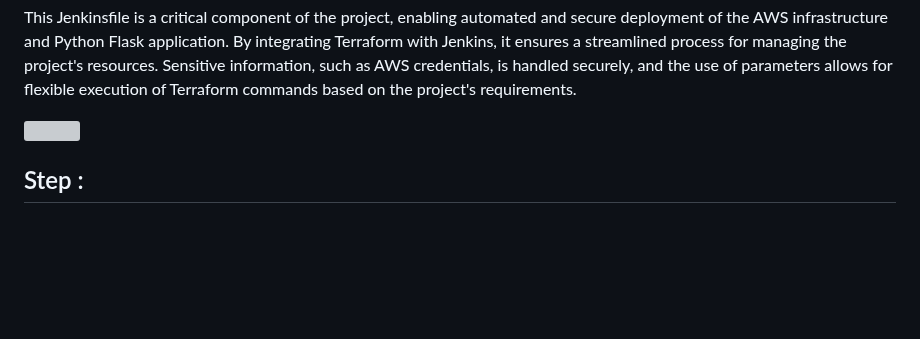
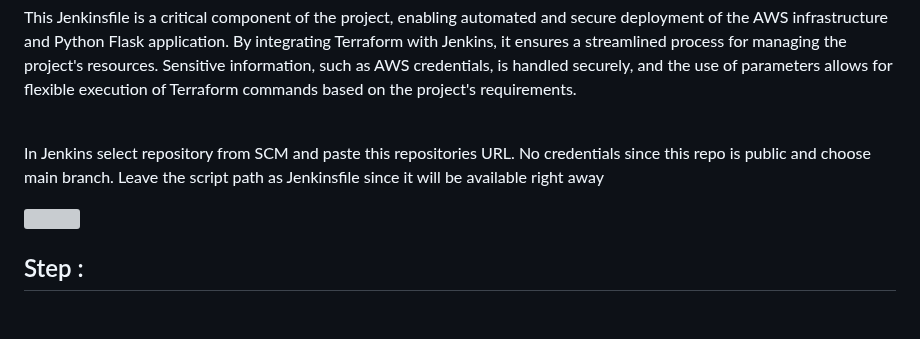
Before and after one commit to DevinLiggins14/Terraform-Jenkins-AWS-REST-API-Deployment, a Markdown page: README.md, the part around one of its changes. GitHub-like rendering; blank space fills up the shorter version; grey boxes are pictures that could not be loaded.

```diff
--- a/README.md
+++ b/README.md
@@ -427,4 +427,5 @@ The **Terraform Destroy** stage runs if the `DESTROY_TERRAFORM` parameter is tru
 
 This Jenkinsfile is a critical component of the project, enabling automated and secure deployment of the AWS infrastructure and Python Flask application. By integrating Terraform with Jenkins, it ensures a streamlined process for managing the project's resources. Sensitive information, such as AWS credentials, is handled securely, and the use of parameters allows for flexible execution of Terraform commands based on the project's requirements.
 
+<br/> In Jenkins select repository from SCM and paste this repositories URL. No credentials since this repo is public and choose main branch. Leave the script path as Jenkinsfile since it will be available right away <br/>
 
```
Also changed, not shown: other parts of README.md (+1 -1 lines).
